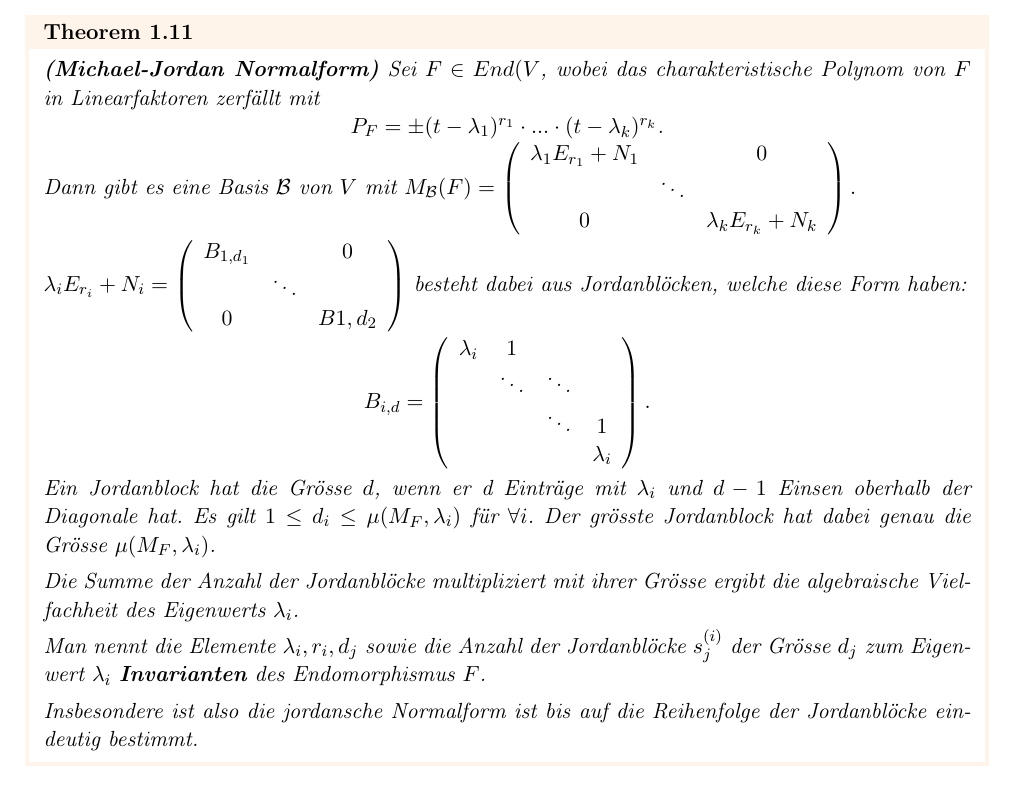
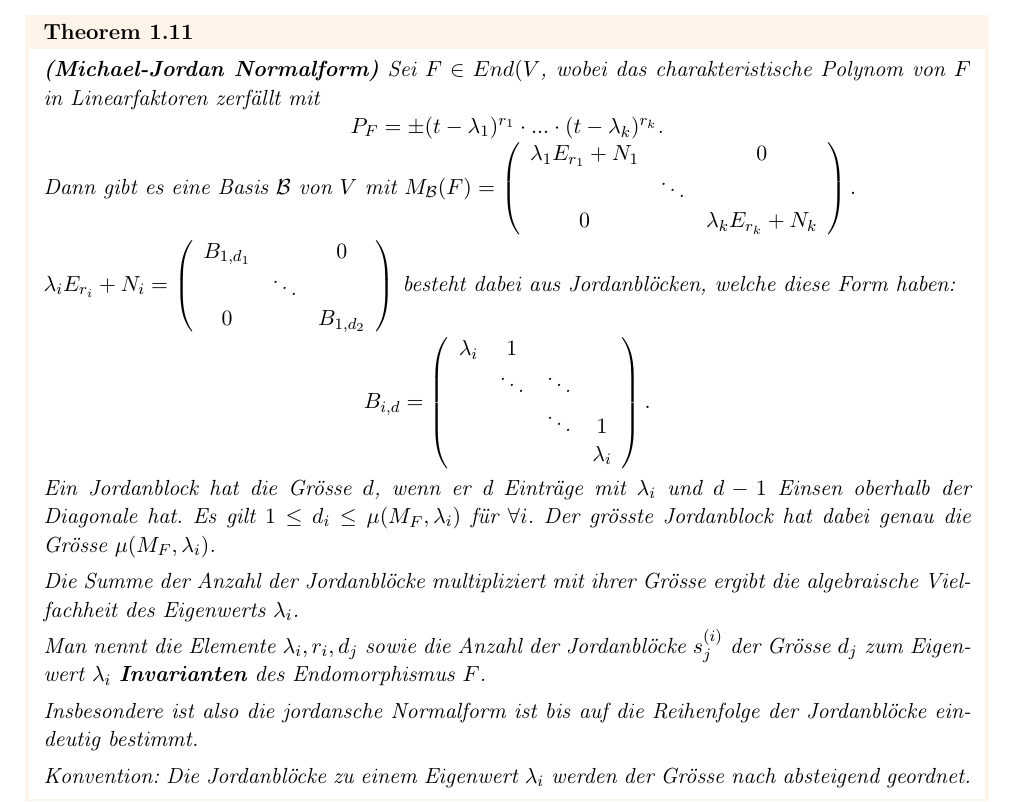
Before and after one commit to FredericJorgensen/linalg-zusammenfassung, a LaTeX paper (linalg-zusammenfassung.tex): part of page 8 of 10, cut so that both start at the same text. Compiled offline with pdfLaTeX.

Commit message:
MICHAEL Jordan Form

```diff
--- a/linalg-zusammenfassung.tex
+++ b/linalg-zusammenfassung.tex
@@ -255,7 +255,7 @@ $M_\mathcal{B}(F) =
 \\ $\lambda_i E_{r_i} + N_i = \left(\begin{array}{ccc}
 B_{1, d_1} & & 0
 \\ & \ddots &
-\\ 0 & & B{1, d_2}
+\\ 0 & & B_{1, d_2}
 \end{array}\right)$
  besteht dabei aus Jordanbl\oee cken, welche diese Form haben:
 \\ \centerline{$B_{i, d} = \left(\begin{array}{cccc}\lambda_{i} & 1 & &
@@ -271,6 +271,8 @@ Die Summe der Anzahl der Jordanbl\oee cke multipliziert mit ihrer Gr\oee sse erg
 Man nennt die Elemente $\lambda_i, r_i, d_j$ sowie die Anzahl der Jordanbl\oee cke $s_j^{(i)}$ der Gr\oee sse $d_j$ zum Eigenwert $\lambda_i$ \bt{Invarianten} des Endomorphismus $F$.
 
 Insbesondere ist also die jordansche Normalform ist bis auf die Reihenfolge der Jordanbl\oee cke eindeutig bestimmt.
+
+\textit{Konvention:} Die Jordanbl\oee cke zu einem Eigenwert $\lambda_i$ werden der Gr\oee sse nach absteigend geordnet.
 \end{theorem}
 
 \begin{corollary}
```
